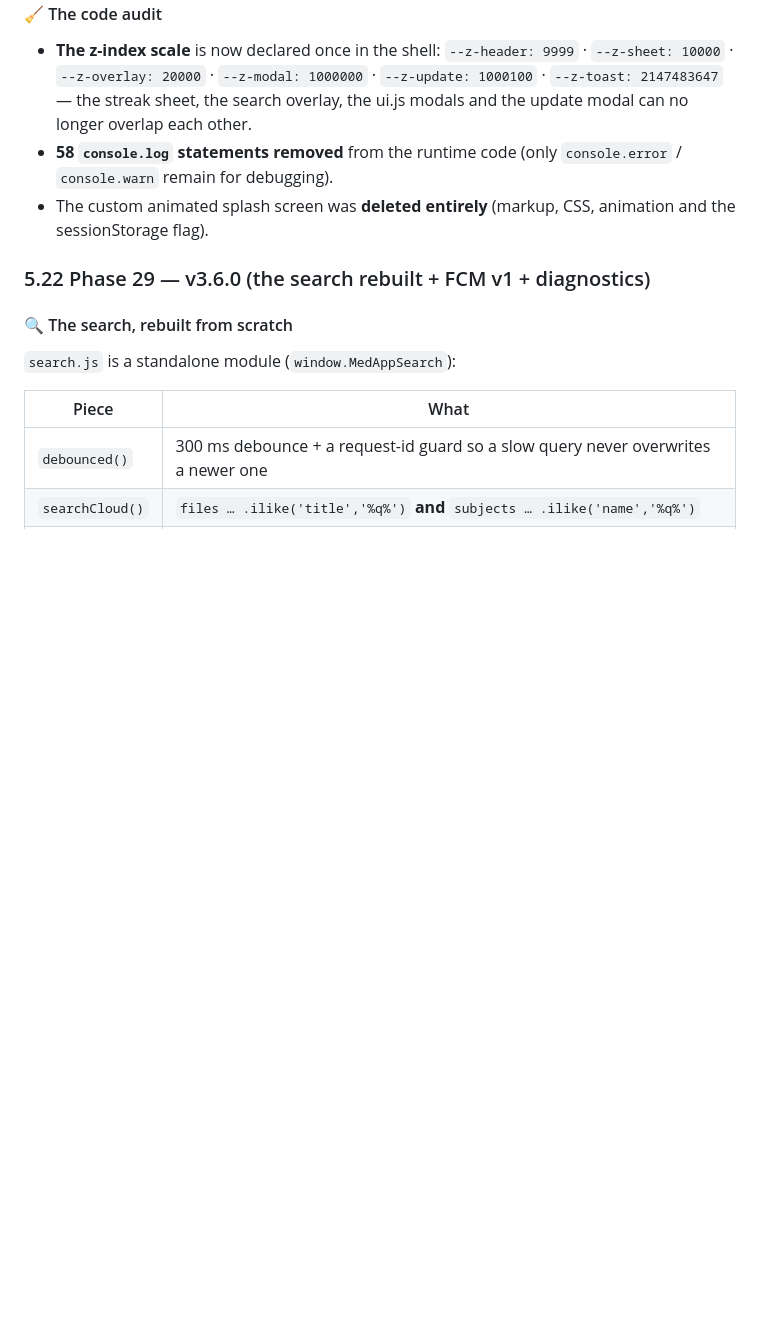
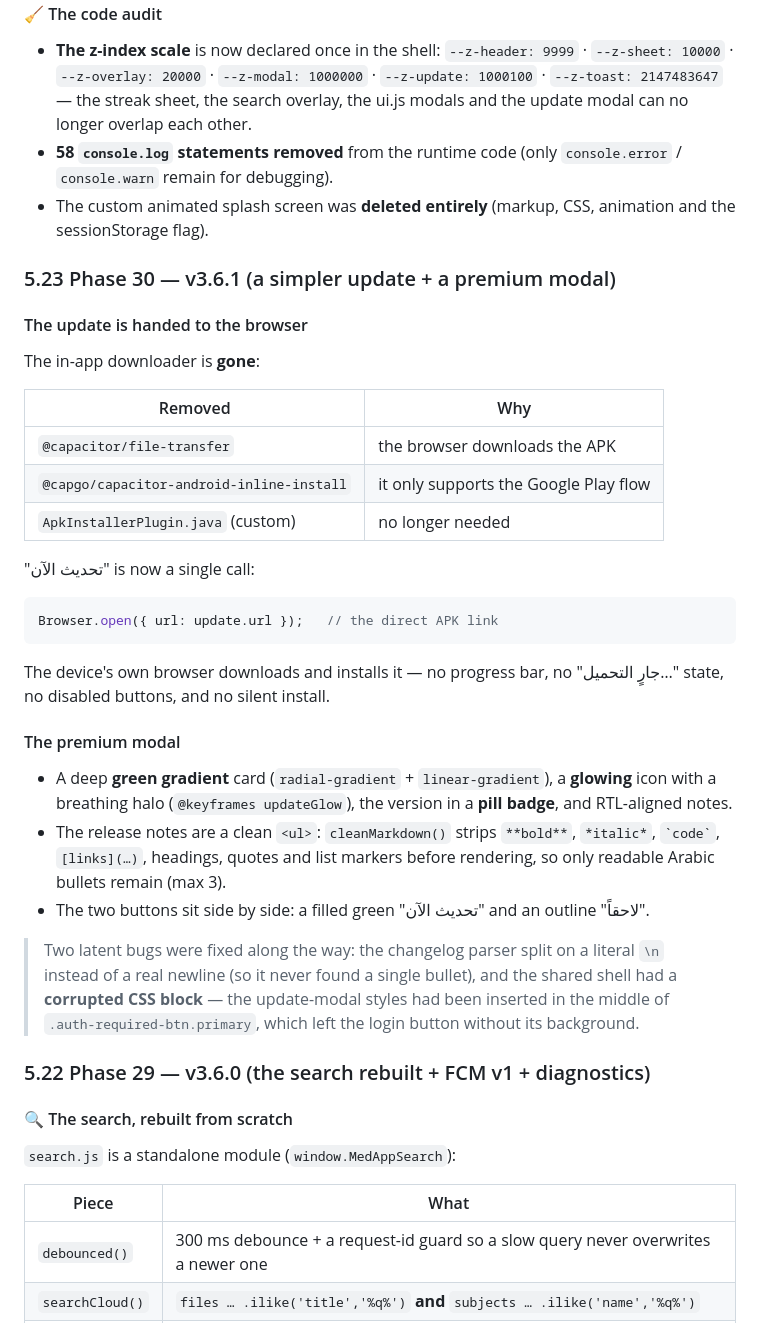
Before and after one commit to 7sn-17/Pre12, a Markdown page: ARCHITECTURE.md, the part around the change. Rendered like a GitHub page; blank space fills up the shorter version.

Commit message:
Docs: the simplified update flow and the premium modal (Phase 30)

````diff
--- a/ARCHITECTURE.md
+++ b/ARCHITECTURE.md
@@ -2105,6 +2105,46 @@ also documents every previous version.
 - The custom animated splash screen was **deleted entirely** (markup,
   CSS, animation and the sessionStorage flag).
 
+### 5.23 Phase 30 — v3.6.1 (a simpler update + a premium modal)
+
+#### The update is handed to the browser
+
+The in-app downloader is **gone**:
+
+| Removed | Why |
+|---|---|
+| `@capacitor/file-transfer` | the browser downloads the APK |
+| `@capgo/capacitor-android-inline-install` | it only supports the Google Play flow |
+| `ApkInstallerPlugin.java` (custom) | no longer needed |
+
+"تحديث الآن" is now a single call:
+
+```js
+Browser.open({ url: update.url });   // the direct APK link
+```
+
+The device's own browser downloads and installs it — no progress bar,
+no "جارٍ التحميل…" state, no disabled buttons, and no silent install.
+
+#### The premium modal
+
+- A deep **green gradient** card (`radial-gradient` + `linear-gradient`),
+  a **glowing** icon with a breathing halo (`@keyframes updateGlow`), the
+  version in a **pill badge**, and RTL-aligned notes.
+- The release notes are a clean `<ul>`: `cleanMarkdown()` strips
+  `**bold**`, `*italic*`, `` `code` ``, `[links](…)`, headings, quotes
+  and list markers before rendering, so only readable Arabic bullets
+  remain (max 3).
+- The two buttons sit side by side: a filled green "تحديث الآن" and an
+  outline "لاحقاً".
+
+> Two latent bugs were fixed along the way:
+> the changelog parser split on a literal `\n` instead of a real
+> newline (so it never found a single bullet), and the shared shell had
+> a **corrupted CSS block** — the update-modal styles had been inserted
+> in the middle of `.auth-required-btn.primary`, which left the login
+> button without its background.
+
 ### 5.22 Phase 29 — v3.6.0 (the search rebuilt + FCM v1 + diagnostics)
 
 #### 🔍 The search, rebuilt from scratch
````
